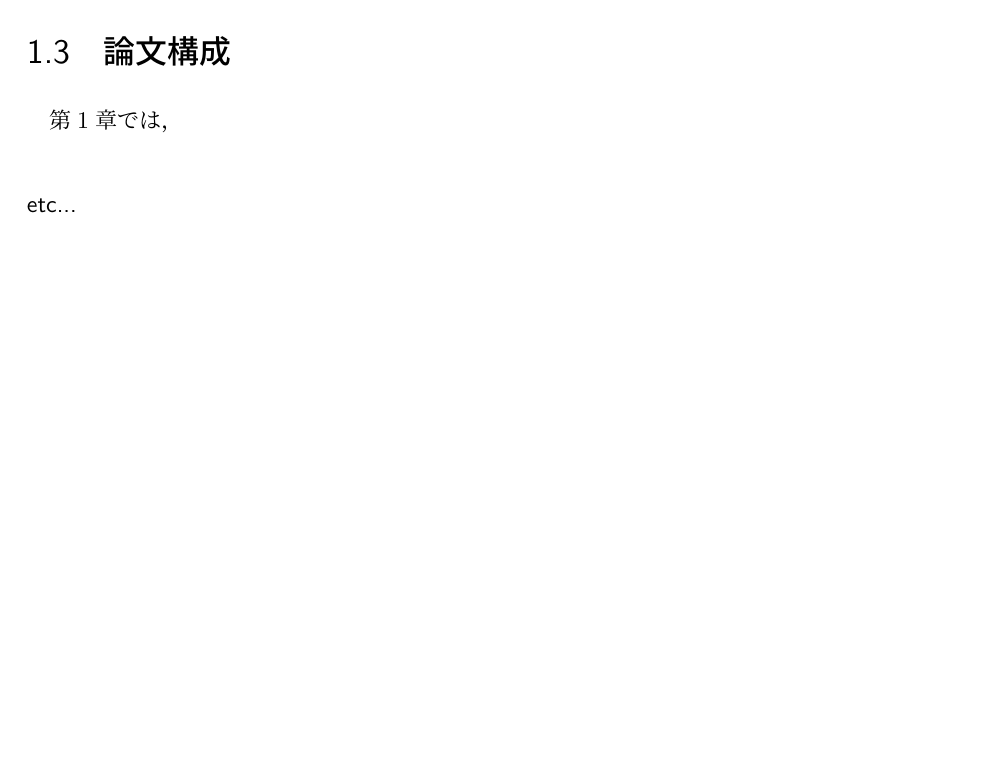
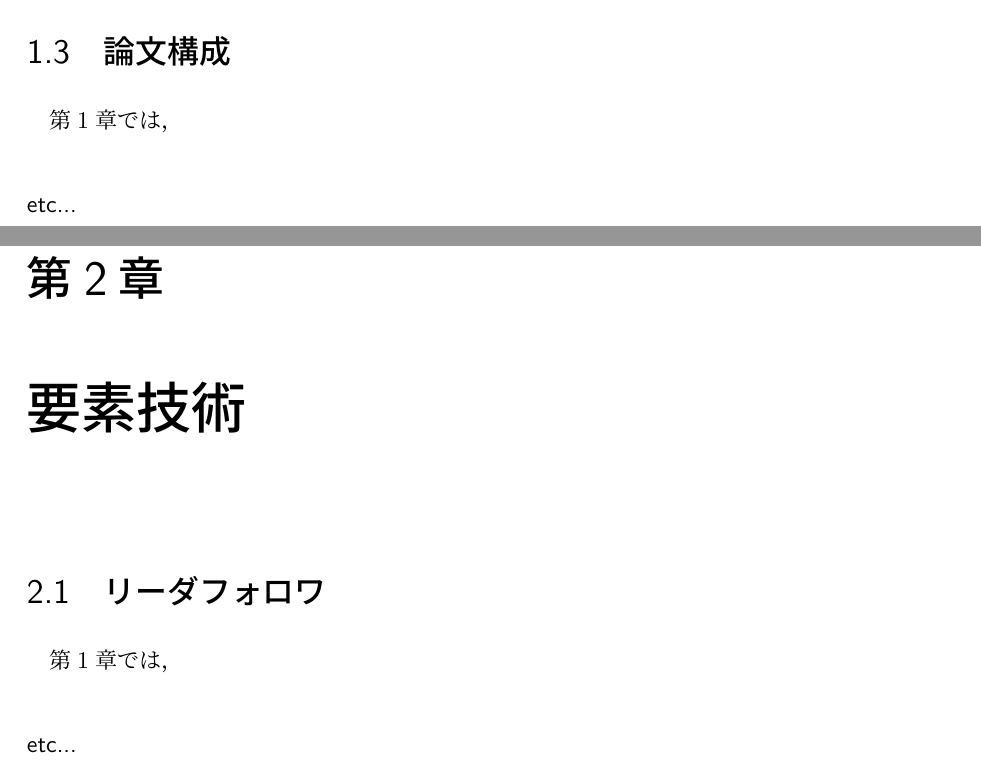
Before and after one commit to kentotutui/graduation_thesis, a LaTeX thesis (thesis.tex, which reads technology/leaderfollower.tex, technology/main.tex): part of page 10 of 12 before the commit and two parts of pages 10 and 11 of 13 after it, the two joined at a grey line, cut so that both start at the same text, the shorter picture padded with empty space. Compiled offline with pLaTeX and dvipdfmx.

Commit message:
add 第2章

```diff
--- /dev/null
+++ b/technology/leaderfollower.tex
@@ -0,0 +1,8 @@
+%!TEX root = ../thesis.tex
+
+\section{リーダフォロワ}
+
+第1章では，
+
+\subsubsection{etc...}
+\newpage
--- /dev/null
+++ b/technology/main.tex
@@ -0,0 +1,7 @@
+\chapter{要素技術}
+\label{chap:tectechnology}
+%
+%\input{introduction/preface}
+%
+\input{technology/leaderfollower}
+%
```
Also changed, not shown: thesis.tex (+1 -0 lines), out/thesis.pdf, 13 other files.
